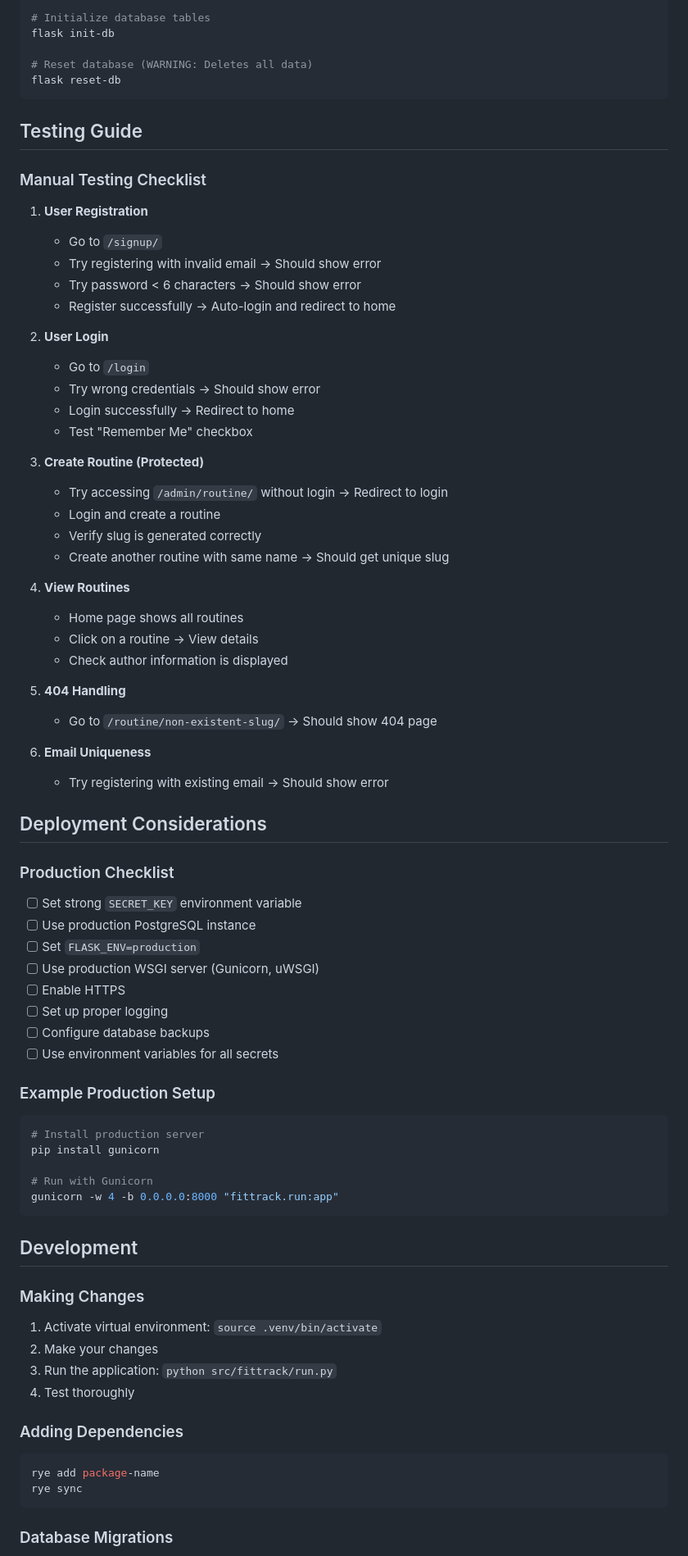
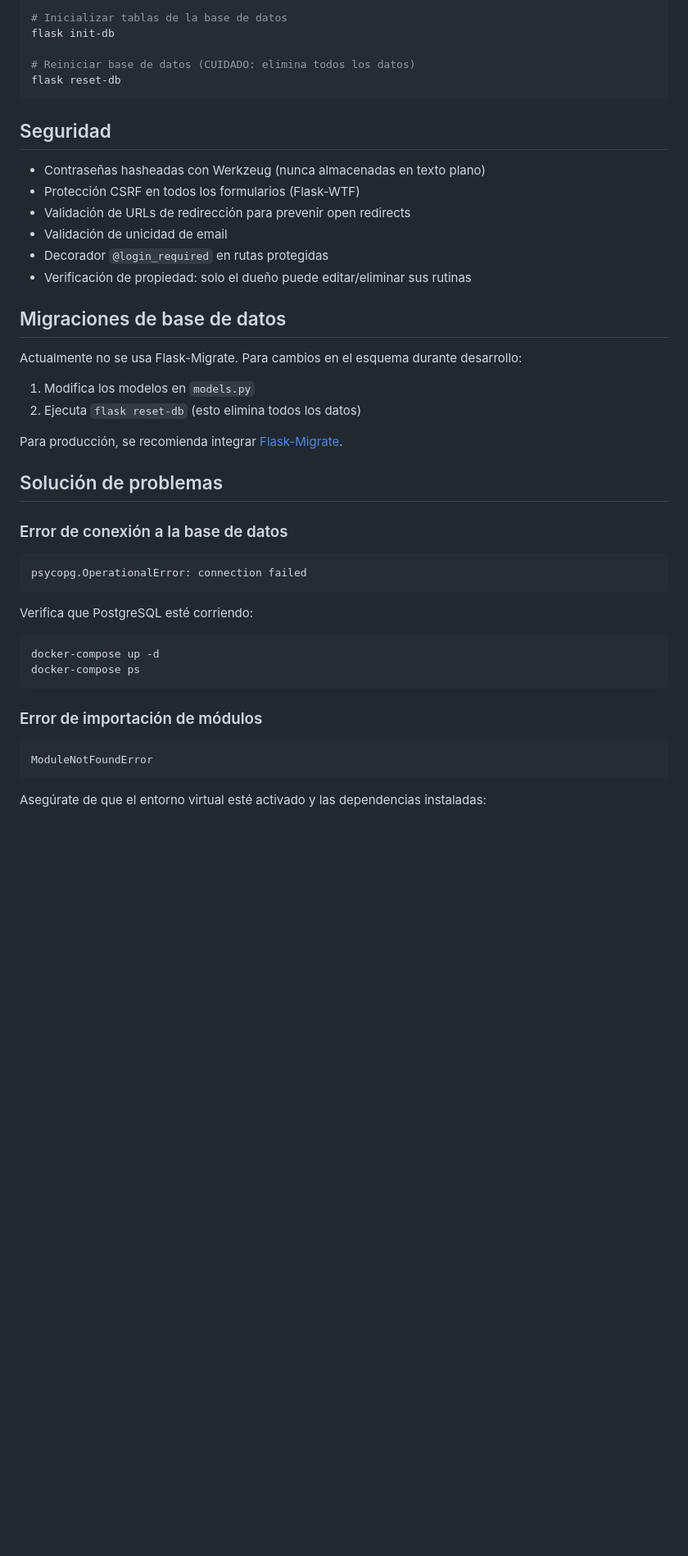
Before and after one commit to bl00p1ng/FitTrack, a Markdown page: README.md, the part around one of its changes. Shown at 82% size. Drawn GitHub-style; blank space fills up the shorter version.

````diff
--- a/README.md
+++ b/README.md
@@ -302,83 +229,50 @@ When a user is deleted, all their routines are automatically deleted (CASCADE).
 
 ```bash
-# Initialize database tables
+# Inicializar tablas de la base de datos
 flask init-db
 
-# Reset database (WARNING: Deletes all data)
+# Reiniciar base de datos (CUIDADO: elimina todos los datos)
 flask reset-db
 ```
 
-## Testing Guide
+## Seguridad
 
-### Manual Testing Checklist
+- Contraseñas hasheadas con Werkzeug (nunca almacenadas en texto plano)
+- Protección CSRF en todos los formularios (Flask-WTF)
+- Validación de URLs de redirección para prevenir open redirects
+- Validación de unicidad de email
+- Decorador `@login_required` en rutas protegidas
+- Verificación de propiedad: solo el dueño puede editar/eliminar sus rutinas
 
-1. **User Registration**
-   - Go to `/signup/`
-   - Try registering with invalid email → Should show error
-   - Try password < 6 characters → Should show error
-   - Register successfully → Auto-login and redirect to home
+## Migraciones de base de datos
 
-2. **User Login**
-   - Go to `/login`
-   - Try wrong credentials → Should show error
-   - Login successfully → Redirect to home
-   - Test "Remember Me" checkbox
+Actualmente no se usa Flask-Migrate. Para cambios en el esquema durante desarrollo:
 
-3. **Create Routine (Protected)**
-   - Try accessing `/admin/routine/` without login → Redirect to login
-   - Login and create a routine
-   - Verify slug is generated correctly
-   - Create another routine with same name → Should get unique slug
+1. Modifica los modelos en `models.py`
+2. Ejecuta `flask reset-db` (esto elimina todos los datos)
 
-4. **View Routines**
-   - Home page shows all routines
-   - Click on a routine → View details
-   - Check author information is displayed
+Para producción, se recomienda integrar [Flask-Migrate](https://flask-migrate.readthedocs.io/).
 
-5. **404 Handling**
-   - Go to `/routine/non-existent-slug/` → Should show 404 page
+## Solución de problemas
 
-6. **Email Uniqueness**
-   - Try registering with existing email → Should show error
+### Error de conexión a la base de datos
 
-## Deployment Considerations
+```
+psycopg.OperationalError: connection failed
+```
 
-### Production Checklist
-
-- [ ] Set strong `SECRET_KEY` environment variable
-- [ ] Use production PostgreSQL instance
-- [ ] Set `FLASK_ENV=production`
-- [ ] Use production WSGI server (Gunicorn, uWSGI)
-- [ ] Enable HTTPS
-- [ ] Set up proper logging
-- [ ] Configure database backups
-- [ ] Use environment variables for all secrets
-
-### Example Production Setup
+Verifica que PostgreSQL esté corriendo:
 
 ```bash
-# Install production server
-pip install gunicorn
-
-# Run with Gunicorn
-gunicorn -w 4 -b 0.0.0.0:8000 "fittrack.run:app"
+docker-compose up -d
+docker-compose ps
 ```
 
-## Development
+### Error de importación de módulos
 
-### Making Changes
-
-1. Activate virtual environment: `source .venv/bin/activate`
-2. Make your changes
-3. Run the application: `python src/fittrack/run.py`
-4. Test thoroughly
-
-### Adding Dependencies
-
-```bash
-rye add package-name
-rye sync
+```
+ModuleNotFoundError
 ```
 
-### Database Migrations
+Asegúrate de que el entorno virtual esté activado y las dependencias instaladas:
 
````
Also changed, not shown: other parts of README.md (+152 -269 lines).
